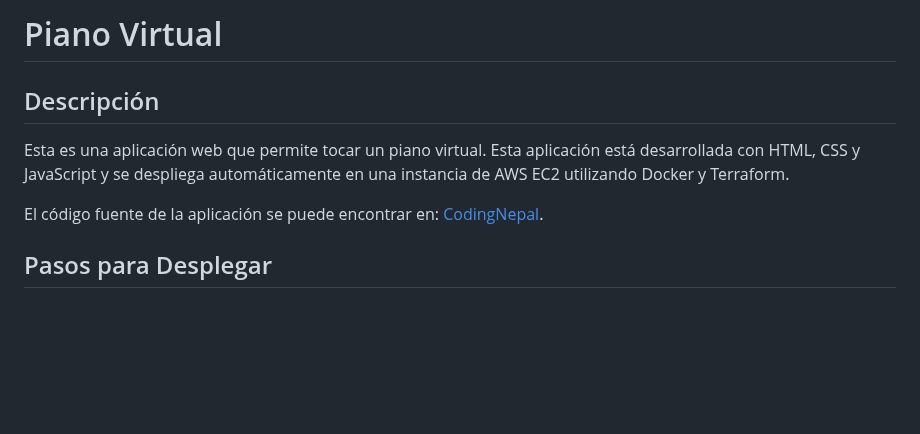
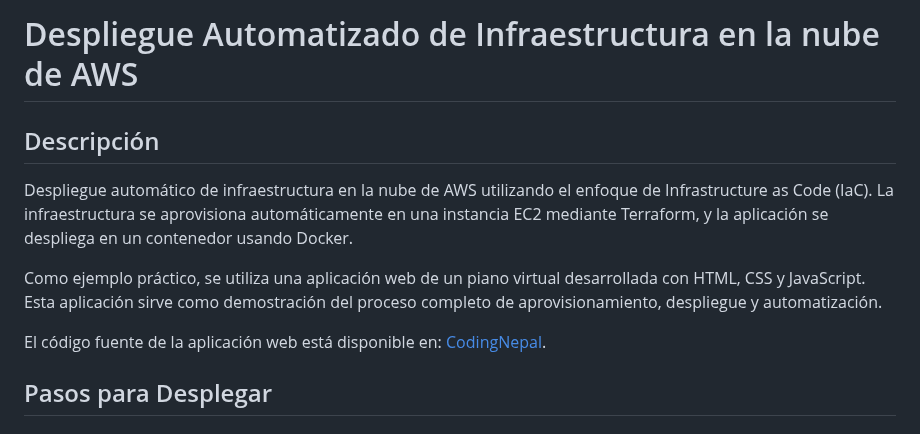
Before and after one commit to dano796/virtual-piano-iac-deployment, a Markdown page: README.md, the part around the change. Rendered like a GitHub page; blank space fills up the shorter version.

```diff
--- a/README.md
+++ b/README.md
@@ -1,9 +1,11 @@
-# Piano Virtual
+# Despliegue Automatizado de Infraestructura en la nube de AWS
 
 ## Descripción
-Esta es una aplicación web que permite tocar un piano virtual. Esta aplicación está desarrollada con HTML, CSS y JavaScript y se despliega automáticamente en una instancia de AWS EC2 utilizando Docker y Terraform.
+Despliegue automático de infraestructura en la nube de AWS utilizando el enfoque de Infrastructure as Code (IaC). La infraestructura se aprovisiona automáticamente en una instancia EC2 mediante Terraform, y la aplicación se despliega en un contenedor usando Docker.
 
-El código fuente de la aplicación se puede encontrar en: [CodingNepal](https://www.codingnepalweb.com/playable-piano-html-css-javascript/#google_vignette).
+Como ejemplo práctico, se utiliza una aplicación web de un piano virtual desarrollada con HTML, CSS y JavaScript. Esta aplicación sirve como demostración del proceso completo de aprovisionamiento, despliegue y automatización.
+
+El código fuente de la aplicación web está disponible en: [CodingNepal](https://www.codingnepalweb.com/playable-piano-html-css-javascript/#google_vignette).
 
 ## Pasos para Desplegar
 ### Despliegue de la Aplicación
```
